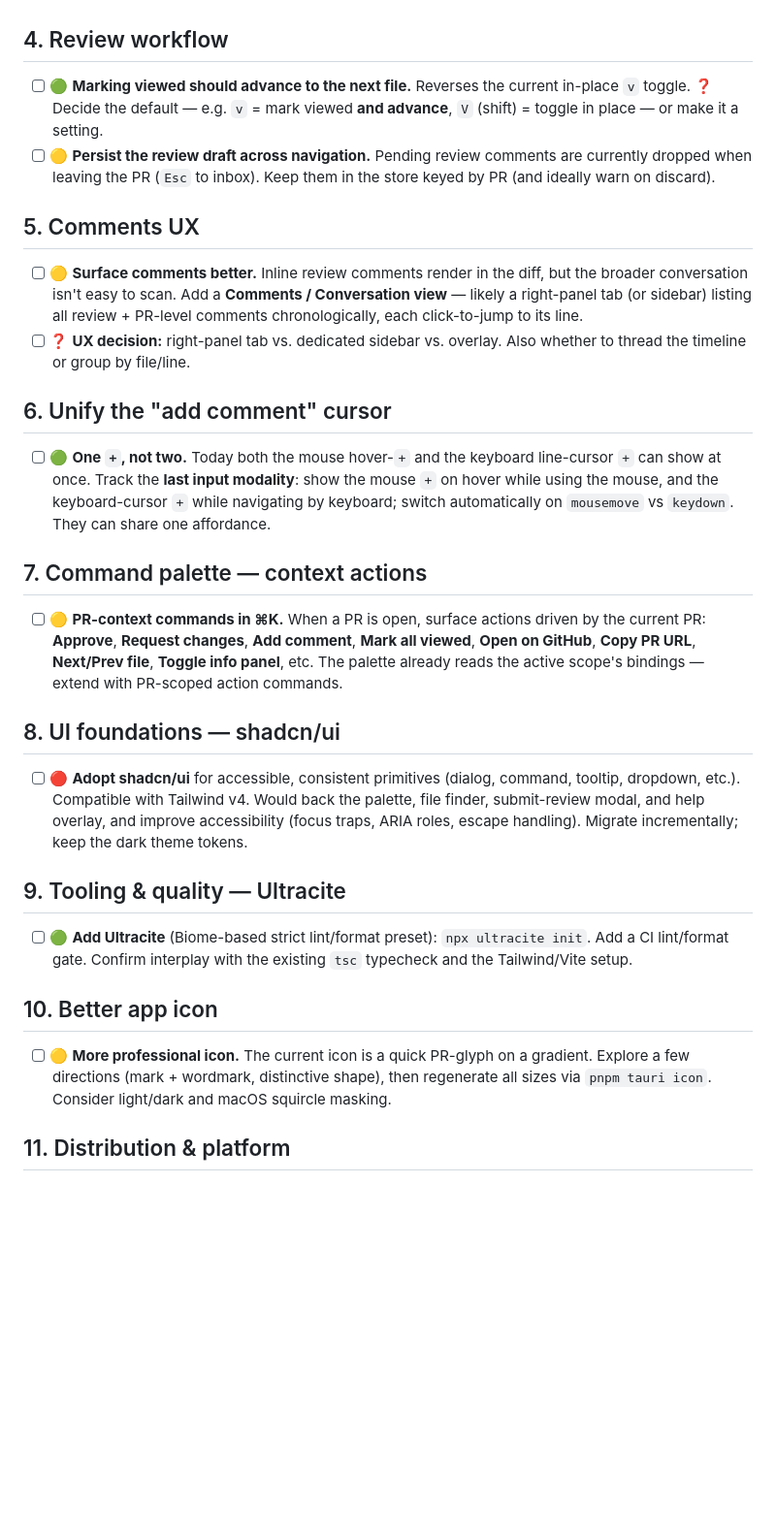
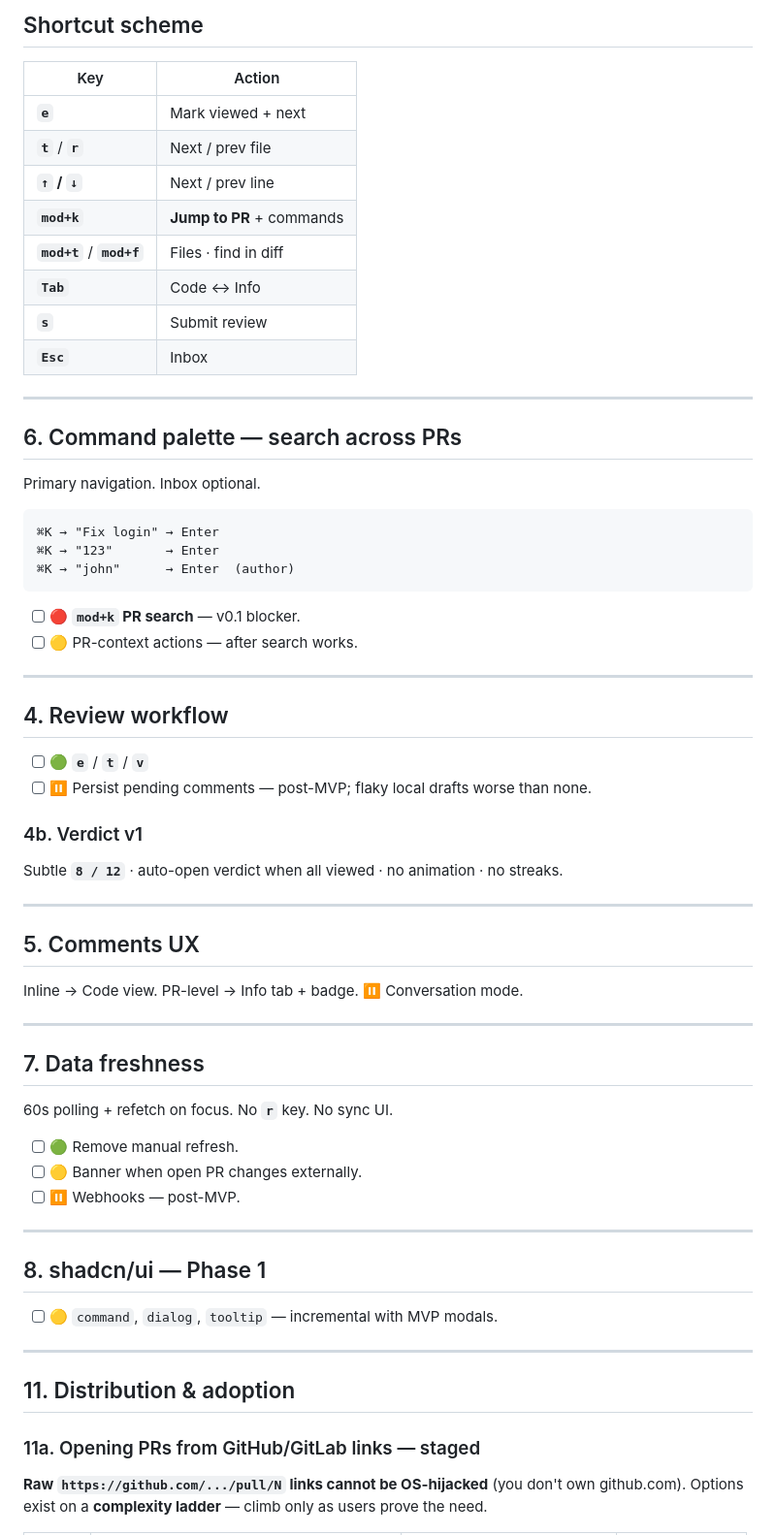
Before and after one commit to PauliusKrutkis/pr-flow, a Markdown page: docs/BACKLOG.md, the part around one of its changes. Shown at 97% size. Drawn GitHub-style; blank space fills up the shorter version.

````diff
--- a/docs/BACKLOG.md
+++ b/docs/BACKLOG.md
@@ -45,58 +235,71 @@ Legend: 🟢 small · 🟡 medium · 🔴 large/involved · ❓ open question.
+## Shortcut scheme
+
+| Key | Action |
+| --- | --- |
+| **`e`** | Mark viewed + next |
+| **`t`** / **`r`** | Next / prev file |
+| **`↑` / `↓`** | Next / prev line |
+| **`mod+k`** | **Jump to PR** + commands |
+| **`mod+t`** / **`mod+f`** | Files · find in diff |
+| **`Tab`** | Code ↔ Info |
+| **`s`** | Submit review |
+| **`Esc`** | Inbox |
+
+---
+
+## 6. Command palette — search across PRs
+
+Primary navigation. Inbox optional.
+
+```
+⌘K → "Fix login" → Enter
+⌘K → "123"       → Enter
+⌘K → "john"      → Enter  (author)
+```
+
+- [ ] 🔴 **`mod+k` PR search** — v0.1 blocker.
+- [ ] 🟡 PR-context actions — after search works.
+
+---
 
 ## 4. Review workflow
 
-- [ ] 🟢 **Marking viewed should advance to the next file.** Reverses the
-      current in-place `v` toggle. ❓ Decide the default — e.g. `v` = mark viewed
-      **and advance**, `V` (shift) = toggle in place — or make it a setting.
-- [ ] 🟡 **Persist the review draft across navigation.** Pending review comments
-      are currently dropped when leaving the PR (`Esc` to inbox). Keep them in
-      the store keyed by PR (and ideally warn on discard).
+- [ ] 🟢 **`e`** / **`t`** / **`v`**
+- [ ] ⏸ Persist pending comments — post-MVP; flaky local drafts worse than none.
+
+### 4b. Verdict v1
+
+Subtle **`8 / 12`** · auto-open verdict when all viewed · no animation · no streaks.
+
+---
 
 ## 5. Comments UX
 
-- [ ] 🟡 **Surface comments better.** Inline review comments render in the diff,
-      but the broader conversation isn't easy to scan. Add a **Comments /
-      Conversation view** — likely a right-panel tab (or sidebar) listing all
-      review + PR-level comments chronologically, each click-to-jump to its line.
-- [ ] ❓ **UX decision:** right-panel tab vs. dedicated sidebar vs. overlay. Also
-      whether to thread the timeline or group by file/line.
+Inline → Code view. PR-level → Info tab + badge. ⏸ Conversation mode.
 
-## 6. Unify the "add comment" cursor
+---
 
-- [ ] 🟢 **One `+`, not two.** Today both the mouse hover-`+` and the keyboard
-      line-cursor `+` can show at once. Track the **last input modality**: show
-      the mouse `+` on hover while using the mouse, and the keyboard-cursor `+`
-      while navigating by keyboard; switch automatically on `mousemove` vs
-      `keydown`. They can share one affordance.
+## 7. Data freshness
 
-## 7. Command palette — context actions
+60s polling + refetch on focus. No **`r`** key. No sync UI.
 
-- [ ] 🟡 **PR-context commands in ⌘K.** When a PR is open, surface actions driven
-      by the current PR: **Approve**, **Request changes**, **Add comment**,
-      **Mark all viewed**, **Open on GitHub**, **Copy PR URL**, **Next/Prev
-      file**, **Toggle info panel**, etc. The palette already reads the active
-      scope's bindings — extend with PR-scoped action commands.
+- [ ] 🟢 Remove manual refresh.
+- [ ] 🟡 Banner when open PR changes externally.
+- [ ] ⏸ Webhooks — post-MVP.
 
-## 8. UI foundations — shadcn/ui
+---
 
-- [ ] 🔴 **Adopt shadcn/ui** for accessible, consistent primitives (dialog,
-      command, tooltip, dropdown, etc.). Compatible with Tailwind v4. Would back
-      the palette, file finder, submit-review modal, and help overlay, and
-      improve accessibility (focus traps, ARIA roles, escape handling). Migrate
-      incrementally; keep the dark theme tokens.
+## 8. shadcn/ui — Phase 1
 
-## 9. Tooling & quality — Ultracite
+- [ ] 🟡 `command`, `dialog`, `tooltip` — incremental with MVP modals.
 
-- [ ] 🟢 **Add Ultracite** (Biome-based strict lint/format preset):
-      `npx ultracite init`. Add a CI lint/format gate. Confirm interplay with
-      the existing `tsc` typecheck and the Tailwind/Vite setup.
+---
 
-## 10. Better app icon
+## 11. Distribution & adoption
 
-- [ ] 🟡 **More professional icon.** The current icon is a quick PR-glyph on a
-      gradient. Explore a few directions (mark + wordmark, distinctive shape),
-      then regenerate all sizes via `pnpm tauri icon`. Consider light/dark and
-      macOS squircle masking.
+### 11a. Opening PRs from GitHub/GitLab links — staged
 
-## 11. Distribution & platform
+**Raw `https://github.com/.../pull/N` links cannot be OS-hijacked** (you don't
+own github.com). Options exist on a **complexity ladder** — climb only as users
+prove the need.
 
````
Also changed, not shown: other parts of docs/BACKLOG.md (+290 -54 lines).
